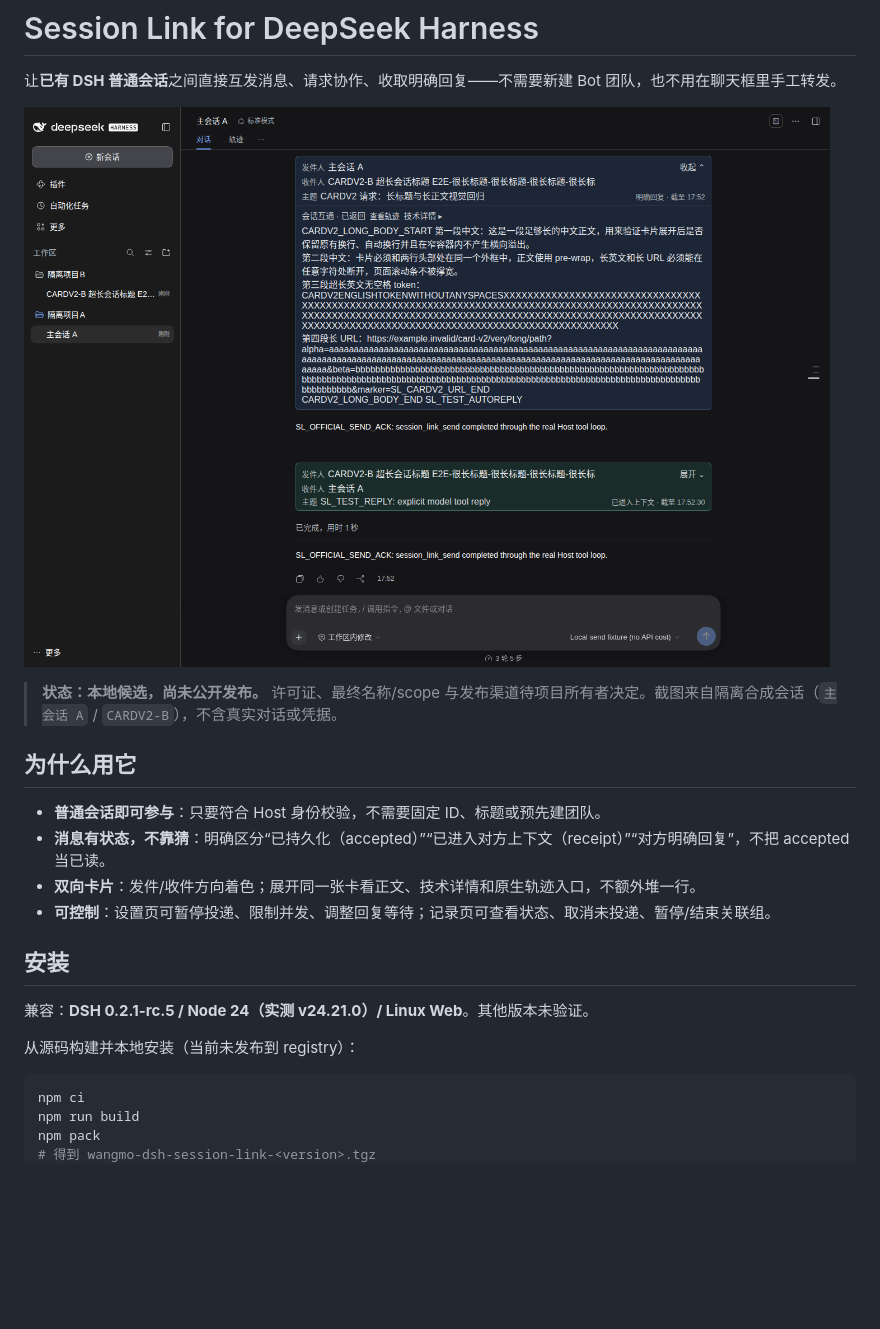
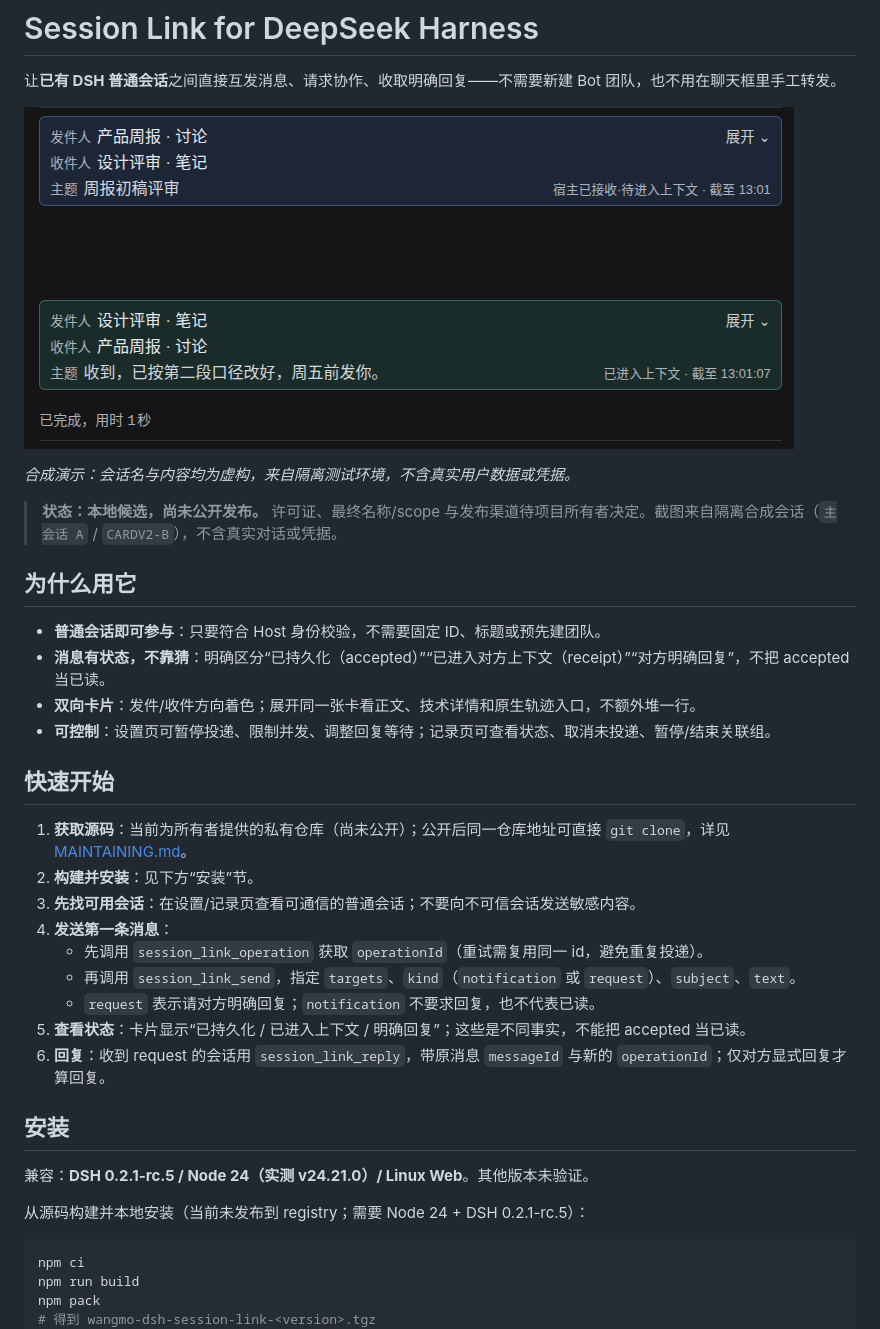
Before and after one commit to Wangmo-bit/DS-link, a Markdown page: README.md, the part around the change. Drawn GitHub-style; pictures changed too: assets/screenshots/demo-cards.png (added), assets/screenshots/tool-row-dark.png (deleted); blank space fills up the shorter version.

Commit message:
docs: show a normal synthetic use case and quick start

````diff
--- a/README.md
+++ b/README.md
@@ -2,7 +2,9 @@
 
 让**已有 DSH 普通会话**之间直接互发消息、请求协作、收取明确回复——不需要新建 Bot 团队，也不用在聊天框里手工转发。
 
-![Session Link 卡片：同一业务卡内展示发件人/收件人/主题、业务正文与默认收起的完成态技术行](assets/screenshots/tool-row-dark.png)
+![Session Link 演示：产品周报 · 讨论 向 设计评审 · 笔记 发出周报评审请求，并收到明确回复；卡片显示发件人/收件人/主题与投递状态](assets/screenshots/demo-cards.png)
+
+*合成演示：会话名与内容均为虚构，来自隔离测试环境，不含真实用户数据或凭据。*
 
 > **状态：本地候选，尚未公开发布。** 许可证、最终名称/scope 与发布渠道待项目所有者决定。截图来自隔离合成会话（`主会话 A` / `CARDV2-B`），不含真实对话或凭据。
 
@@ -13,11 +15,23 @@
 - **双向卡片**：发件/收件方向着色；展开同一张卡看正文、技术详情和原生轨迹入口，不额外堆一行。
 - **可控制**：设置页可暂停投递、限制并发、调整回复等待；记录页可查看状态、取消未投递、暂停/结束关联组。
 
+## 快速开始
+
+1. **获取源码**：当前为所有者提供的私有仓库（尚未公开）；公开后同一仓库地址可直接 `git clone`，详见 [MAINTAINING.md](MAINTAINING.md)。
+2. **构建并安装**：见下方“安装”节。
+3. **先找可用会话**：在设置/记录页查看可通信的普通会话；不要向不可信会话发送敏感内容。
+4. **发送第一条消息**：
+   - 先调用 `session_link_operation` 获取 `operationId`（重试需复用同一 id，避免重复投递）。
+   - 再调用 `session_link_send`，指定 `targets`、`kind`（`notification` 或 `request`）、`subject`、`text`。
+   - `request` 表示请对方明确回复；`notification` 不要求回复，也不代表已读。
+5. **查看状态**：卡片显示“已持久化 / 已进入上下文 / 明确回复”；这些是不同事实，不能把 accepted 当已读。
+6. **回复**：收到 request 的会话用 `session_link_reply`，带原消息 `messageId` 与新的 `operationId`；仅对方显式回复才算回复。
+
 ## 安装
 
 兼容：**DSH 0.2.1-rc.5 / Node 24（实测 v24.21.0）/ Linux Web**。其他版本未验证。
 
-从源码构建并本地安装（当前未发布到 registry）：
+从源码构建并本地安装（当前未发布到 registry；需要 Node 24 + DSH 0.2.1-rc.5）：
 
 ```bash
 npm ci
````
